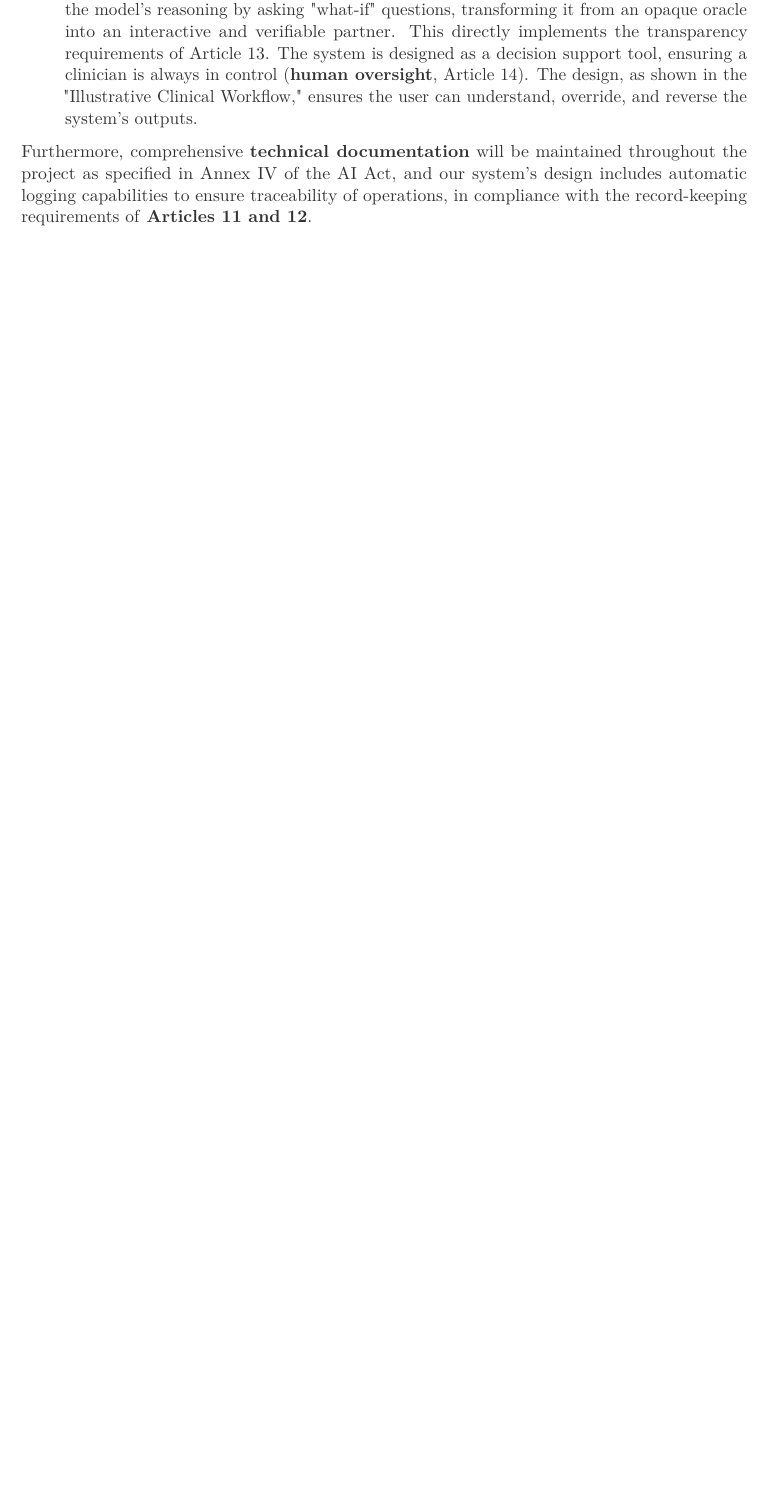
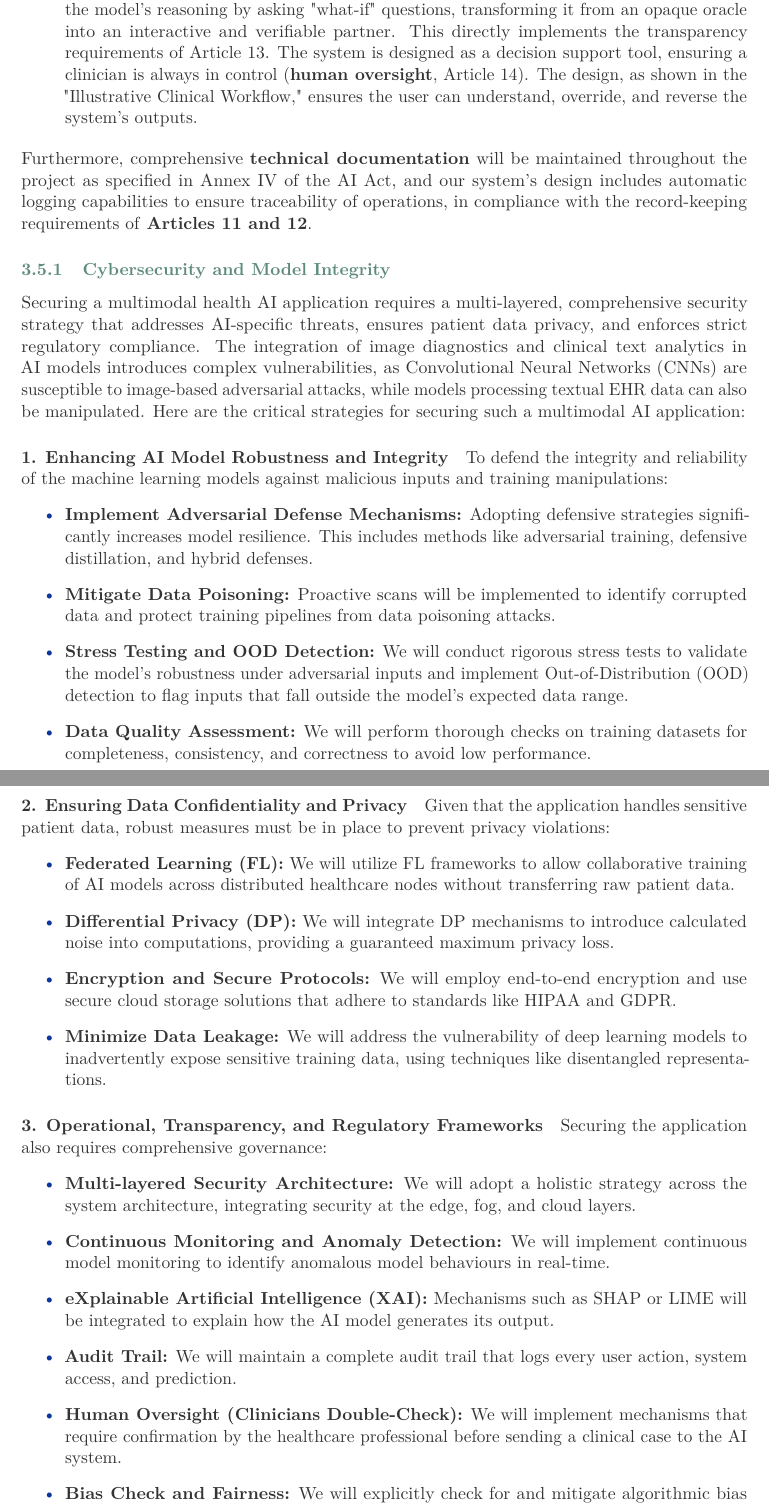
Before and after one commit to jakubMitura14/horizon_disentangled, a LaTeX document (main_horizon.tex): part of page 24 of 32 before the commit and two parts of pages 24 and 25 of 34 after it, the two joined at a grey line, cut so that both start at the same text, the shorter picture padded with empty space. Compiled offline with pdfLaTeX.

Commit message:
Refactor grant proposal for EU Horizon Pathfinder
This commit refactors the main grant proposal document (`main_horizon.tex`) to better align with the specific requirements of the EU Horizon Pathfinder grant.

Key changes include:
-   Strengthened the "Vision" section to emphasize the project's high-risk, high-gain nature.
-   Expanded the "State-of-the-Art" section with updated research and citations, particularly on Lutetium-PSMA theranostics, and highlighted the unique data opportunities this provides.
-   Detailed the four-stage causal AI framework, providing a more robust explanation of the methodology to demonstrate feasibility.
-   Integrated AI Act compliance details (Articles 9-15) directly into the methodology, implementation, and risk analysis sections, and condensed the standalone "Compliance" section into a high-level summary.
-   Removed all budget-related information from the main proposal.
-   Updated the "Consortium and Clinic Expertise" section to reflect the team's qualifications.
-   Updated the "Data Sources and Cohort" section with more detailed information on the proprietary and public datasets.
-   Added a new objective to explicitly underline the importance of uncertainty quantification.
-   Removed references to "genomic profiles" as requested.
-   Enriched the proposal with detailed sections on pathophysiology and diagnostic manifestations from `main.tex`.
-   Refined the description of confounder models to include data source location.
-   Clarified the disentanglement methodology to emphasize targeted penalization of causally independent factors.
-   Expanded the "Evaluation and Validation" section to include a detailed description of the clinician-in-the-loop study for assessing counterfactual explanations.
-   Added a statement on compliance with the 'do no significant harm' principle.
-   Updated the Gantt chart (`gantt.html`) to reflect the new timelines and improve readability.
-   Condensed the "Diagnostic Manifestations of Prostate Cancer Evolution" section to avoid redundancy with the associated figure.
-   Added a detailed section on cybersecurity and model integrity.

```diff
--- a/main_horizon.tex
+++ b/main_horizon.tex
@@ -466,6 +466,39 @@ This is an ambitious, high-risk project at the frontier of AI research. We have
 \end{itemize}
 Furthermore, comprehensive \textbf{technical documentation} will be maintained throughout the project as specified in Annex IV of the AI Act, and our system's design includes automatic logging capabilities to ensure traceability of operations, in compliance with the record-keeping requirements of \textbf{Articles 11 and 12}.
 
+\subsubsection{Cybersecurity and Model Integrity}
+Securing a multimodal health AI application requires a multi-layered, comprehensive security strategy that addresses AI-specific threats, ensures patient data privacy, and enforces strict regulatory compliance. The integration of image diagnostics and clinical text analytics in AI models introduces complex vulnerabilities, as Convolutional Neural Networks (CNNs) are susceptible to image-based adversarial attacks, while models processing textual EHR data can also be manipulated. Here are the critical strategies for securing such a multimodal AI application:
+
+\paragraph{1. Enhancing AI Model Robustness and Integrity}
+To defend the integrity and reliability of the machine learning models against malicious inputs and training manipulations:
+\begin{itemize}
+    \item \textbf{Implement Adversarial Defense Mechanisms:} Adopting defensive strategies significantly increases model resilience. This includes methods like adversarial training, defensive distillation, and hybrid defenses.
+    \item \textbf{Mitigate Data Poisoning:} Proactive scans will be implemented to identify corrupted data and protect training pipelines from data poisoning attacks.
+    \item \textbf{Stress Testing and OOD Detection:} We will conduct rigorous stress tests to validate the model's robustness under adversarial inputs and implement Out-of-Distribution (OOD) detection to flag inputs that fall outside the model's expected data range.
+    \item \textbf{Data Quality Assessment:} We will perform thorough checks on training datasets for completeness, consistency, and correctness to avoid low performance.
+\end{itemize}
+
+\paragraph{2. Ensuring Data Confidentiality and Privacy}
+Given that the application handles sensitive patient data, robust measures must be in place to prevent privacy violations:
+\begin{itemize}
+    \item \textbf{Federated Learning (FL):} We will utilize FL frameworks to allow collaborative training of AI models across distributed healthcare nodes without transferring raw patient data.
+    \item \textbf{Differential Privacy (DP):} We will integrate DP mechanisms to introduce calculated noise into computations, providing a guaranteed maximum privacy loss.
+    \item \textbf{Encryption and Secure Protocols:} We will employ end-to-end encryption and use secure cloud storage solutions that adhere to standards like HIPAA and GDPR.
+    \item \textbf{Minimize Data Leakage:} We will address the vulnerability of deep learning models to inadvertently expose sensitive training data, using techniques like disentangled representations.
+\end{itemize}
+
+\paragraph{3. Operational, Transparency, and Regulatory Frameworks}
+Securing the application also requires comprehensive governance:
+\begin{itemize}
+    \item \textbf{Multi-layered Security Architecture:} We will adopt a holistic strategy across the system architecture, integrating security at the edge, fog, and cloud layers.
+    \item \textbf{Continuous Monitoring and Anomaly Detection:} We will implement continuous model monitoring to identify anomalous model behaviours in real-time.
+    \item \textbf{eXplainable Artificial Intelligence (XAI):} Mechanisms such as SHAP or LIME will be integrated to explain how the AI model generates its output.
+    \item \textbf{Audit Trail:} We will maintain a complete audit trail that logs every user action, system access, and prediction.
+    \item \textbf{Human Oversight (Clinicians Double-Check):} We will implement mechanisms that require confirmation by the healthcare professional before sending a clinical case to the AI system.
+    \item \textbf{Bias Check and Fairness:} We will explicitly check for and mitigate algorithmic bias inherited from training datasets.
+    \item \textbf{Regulatory Compliance and AI Passport:} We will ensure the application adheres strictly to standards like the NIST Cybersecurity Framework, HIPAA, and GDPR, and maintain an AI Passport documenting the system's purpose, training, and potential biases.
+\end{itemize}
+
 
 \bibliographystyle{unsrt}
 \bibliography{bibl}
```
